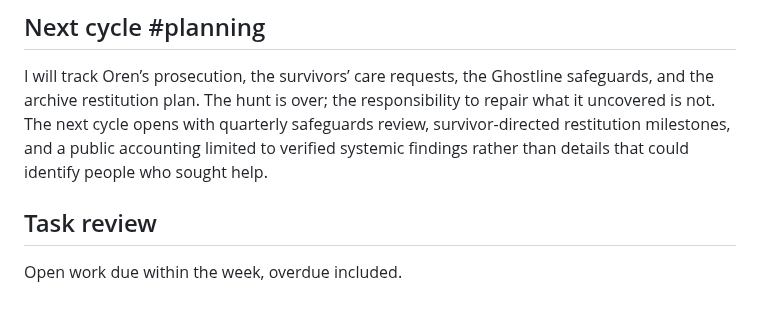
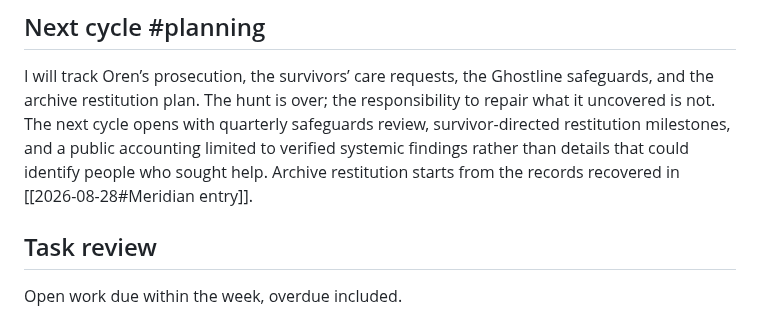
Before and after one commit to doctorallen/deckard, a Markdown page: development/notes/2026-09-09.md, the part around the change. Drawn GitHub-style.

```diff
--- a/development/notes/2026-09-09.md
+++ b/development/notes/2026-09-09.md
@@ -26,6 +26,7 @@ Pritchard’s supervision guidance will preserve the rule that irreversible deco
 ## Next cycle #planning
 I will track Oren’s prosecution, the survivors’ care requests, the Ghostline safeguards, and the archive restitution plan. The hunt is over; the responsibility to repair what it uncovered is not.
 The next cycle opens with quarterly safeguards review, survivor-directed restitution milestones, and a public accounting limited to verified systemic findings rather than details that could identify people who sought help.
+Archive restitution starts from the records recovered in [[2026-08-28#Meridian entry]].
 
 ## Task review
 
```
Also changed, not shown: README.md (+24 -12 lines), development/notes/2026-08-28.md (+1 -0 lines), docs/images/agenda.png (added), docs/images/editor-assistance.png (added), docs/images/outline.png (added), docs/images/query-blocks.png (added), docs/images/stats.png, docs/images/task-board.png (added), 2 other files.
